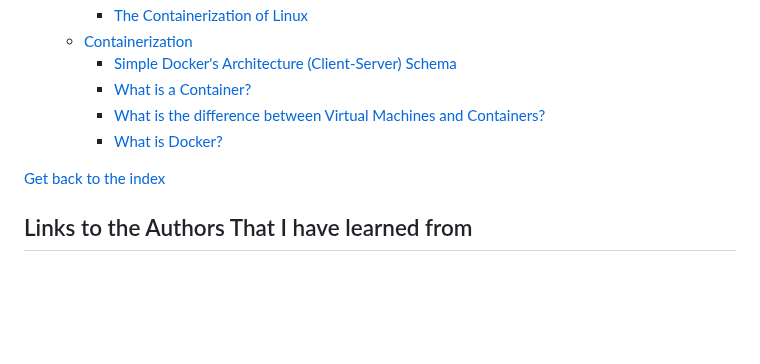
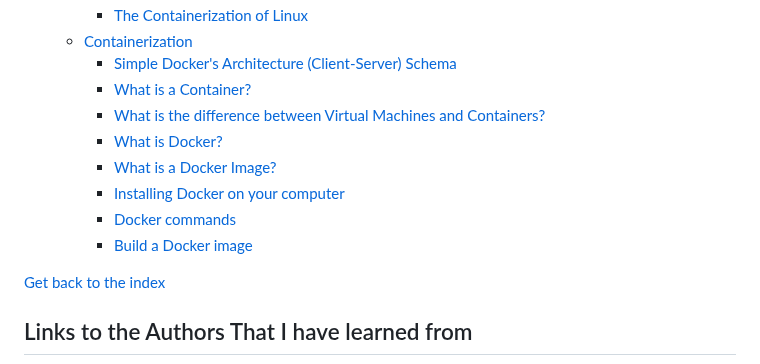
Before and after one commit to VazFelipe/data-engineer-for-us, a Markdown page: Containers/Containers.md, the part around one of its changes. Drawn GitHub-style; blank space fills up the shorter version.

```diff
--- a/Containers/Containers.md
+++ b/Containers/Containers.md
@@ -10,6 +10,10 @@
     - [What is a Container?](#what-is-a-container)
     - [What is the difference between Virtual Machines and Containers?](#what-is-the-difference-between-virtual-machines-and-containers)
     - [What is Docker?](#what-is-docker)
+    - [What is a Docker Image?](#what-is-a-docker-image)
+    - [Installing Docker on your computer](#installing-docker-on-your-computer)
+    - [Docker commands](#docker-commands)
+    - [Build a Docker image](#build-a-docker-image)
 
 [Get back to the index](/README.md)
 
```
Also changed, not shown: other parts of Containers/Containers.md (+59 -0 lines).
